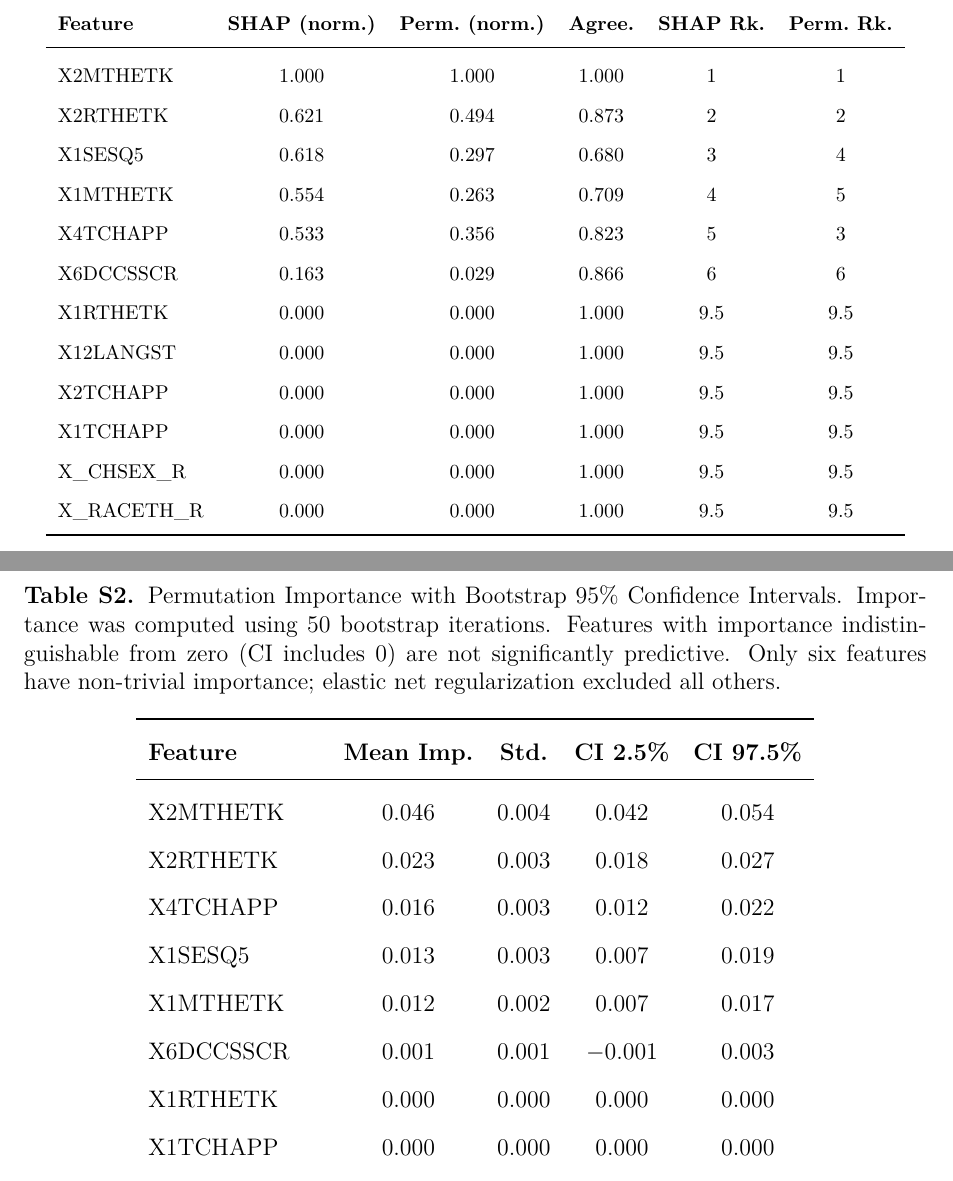
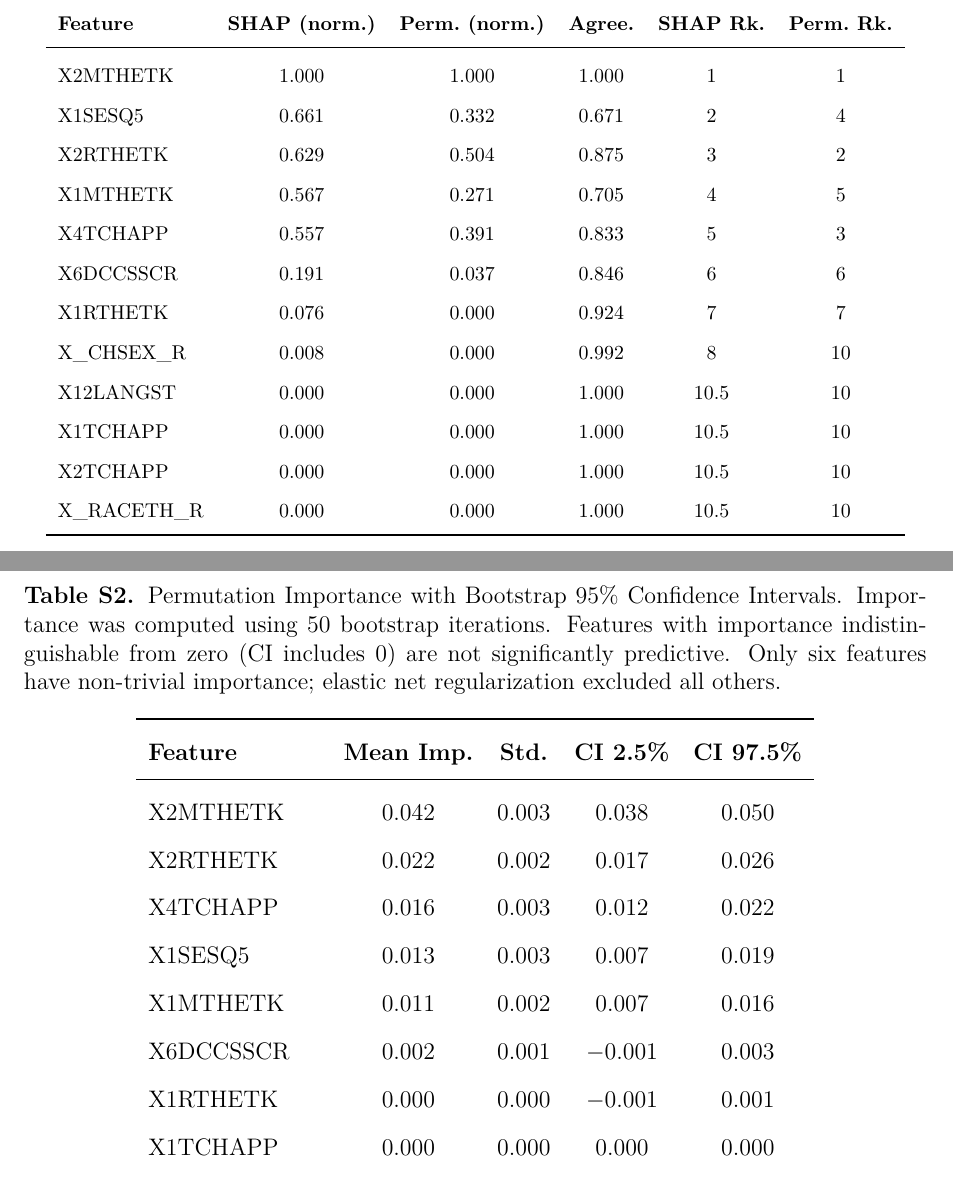
Before and after one commit to kismatraj/ecls-fairness-study, a LaTeX document (paper/supplementary.tex): two parts of pages 9 and 10 of 16, joined at a grey line, cut so that both start at the same text. Compiled offline with pdfLaTeX.

Commit message:
Fix 7 remaining supplementary mismatches found in second consistency audit
Tables S1, S2, S8 and figure captions S1, S2, Table S7 caption, and
line 371 text all had stale values from an earlier pipeline run. Updated
to match current CSV outputs.

Co-Authored-By: Claude Opus 4.6 <noreply@anthropic.com>

```diff
--- a/paper/supplementary.tex
+++ b/paper/supplementary.tex
@@ -131,17 +131,17 @@
 \textbf{Feature} & \textbf{SHAP (norm.)} & \textbf{Perm.\ (norm.)} & \textbf{Agree.} & \textbf{SHAP Rk.} & \textbf{Perm.\ Rk.} \\
 \midrule
 X2MTHETK & 1.000 & 1.000 & 1.000 & 1 & 1 \\
-X2RTHETK & 0.621 & 0.494 & 0.873 & 2 & 2 \\
-X1SESQ5 & 0.618 & 0.297 & 0.680 & 3 & 4 \\
-X1MTHETK & 0.554 & 0.263 & 0.709 & 4 & 5 \\
-X4TCHAPP & 0.533 & 0.356 & 0.823 & 5 & 3 \\
-X6DCCSSCR & 0.163 & 0.029 & 0.866 & 6 & 6 \\
-X1RTHETK & 0.000 & 0.000 & 1.000 & 9.5 & 9.5 \\
-X12LANGST & 0.000 & 0.000 & 1.000 & 9.5 & 9.5 \\
-X2TCHAPP & 0.000 & 0.000 & 1.000 & 9.5 & 9.5 \\
-X1TCHAPP & 0.000 & 0.000 & 1.000 & 9.5 & 9.5 \\
-X\_CHSEX\_R & 0.000 & 0.000 & 1.000 & 9.5 & 9.5 \\
-X\_RACETH\_R & 0.000 & 0.000 & 1.000 & 9.5 & 9.5 \\
+X1SESQ5 & 0.661 & 0.332 & 0.671 & 2 & 4 \\
+X2RTHETK & 0.629 & 0.504 & 0.875 & 3 & 2 \\
+X1MTHETK & 0.567 & 0.271 & 0.705 & 4 & 5 \\
+X4TCHAPP & 0.557 & 0.391 & 0.833 & 5 & 3 \\
+X6DCCSSCR & 0.191 & 0.037 & 0.846 & 6 & 6 \\
+X1RTHETK & 0.076 & 0.000 & 0.924 & 7 & 7 \\
+X\_CHSEX\_R & 0.008 & 0.000 & 0.992 & 8 & 10 \\
+X12LANGST & 0.000 & 0.000 & 1.000 & 10.5 & 10 \\
+X1TCHAPP & 0.000 & 0.000 & 1.000 & 10.5 & 10 \\
+X2TCHAPP & 0.000 & 0.000 & 1.000 & 10.5 & 10 \\
+X\_RACETH\_R & 0.000 & 0.000 & 1.000 & 10.5 & 10 \\
 \bottomrule
 \end{tabular}
 \end{table}
@@ -154,12 +154,12 @@ X\_RACETH\_R & 0.000 & 0.000 & 1.000 & 9.5 & 9.5 \\
 \toprule
 \textbf{Feature} & \textbf{Mean Imp.} & \textbf{Std.} & \textbf{CI 2.5\%} & \textbf{CI 97.5\%} \\
 \midrule
-X2MTHETK & 0.046 & 0.004 & 0.042 & 0.054 \\
-X2RTHETK & 0.023 & 0.003 & 0.018 & 0.027 \\
+X2MTHETK & 0.042 & 0.003 & 0.038 & 0.050 \\
+X2RTHETK & 0.022 & 0.002 & 0.017 & 0.026 \\
 X4TCHAPP & 0.016 & 0.003 & 0.012 & 0.022 \\
 X1SESQ5 & 0.013 & 0.003 & 0.007 & 0.019 \\
-X1MTHETK & 0.012 & 0.002 & 0.007 & 0.017 \\
-X6DCCSSCR & 0.001 & 0.001 & $-$0.001 & 0.003 \\
-X1RTHETK & 0.000 & 0.000 & 0.000 & 0.000 \\
+X1MTHETK & 0.011 & 0.002 & 0.007 & 0.016 \\
+X6DCCSSCR & 0.002 & 0.001 & $-$0.001 & 0.003 \\
+X1RTHETK & 0.000 & 0.000 & $-$0.001 & 0.001 \\
 X1TCHAPP & 0.000 & 0.000 & 0.000 & 0.000 \\
 X2TCHAPP & 0.000 & 0.000 & 0.000 & 0.000 \\
```
Also changed, not shown: paper/supplementary.tex (18 more changed lines).
